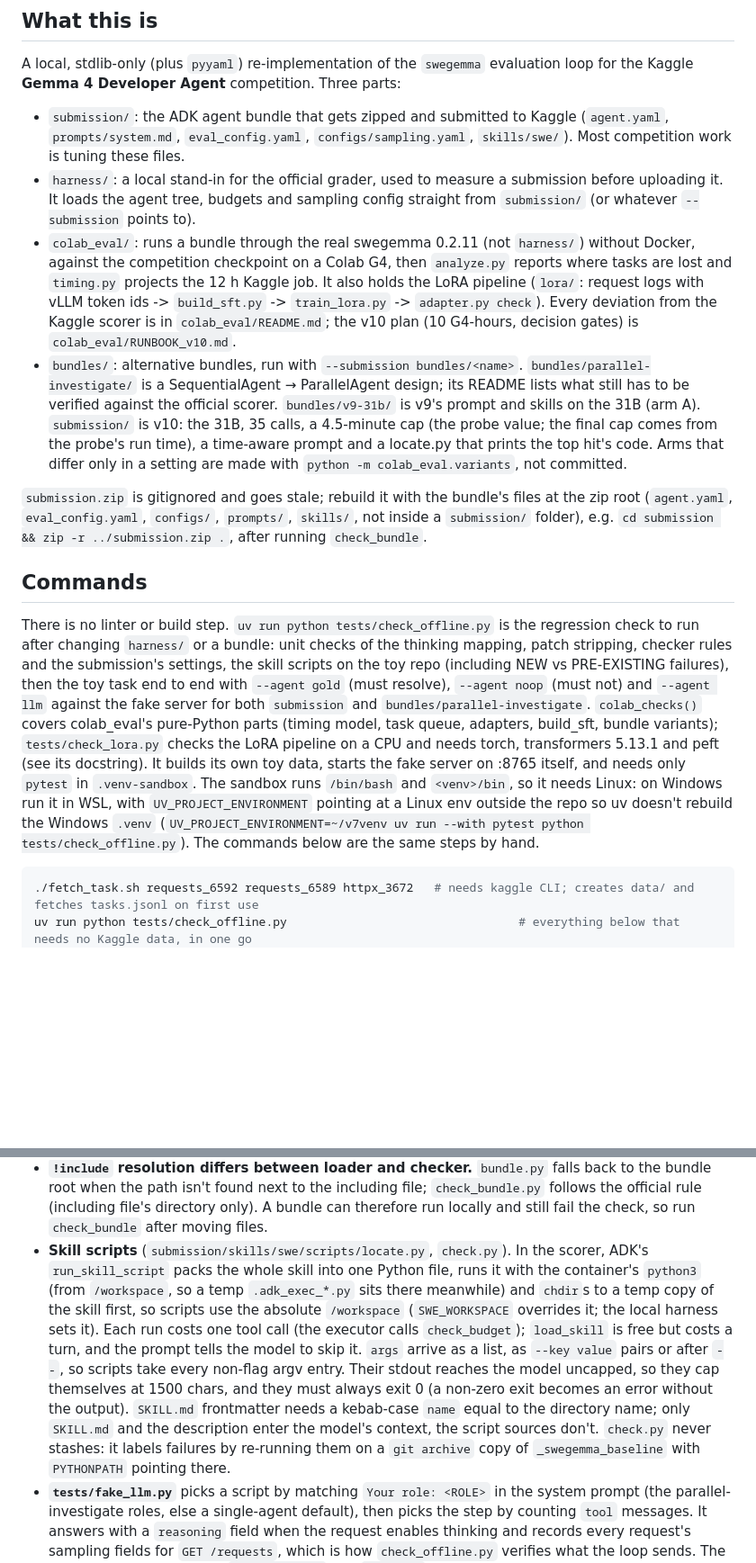
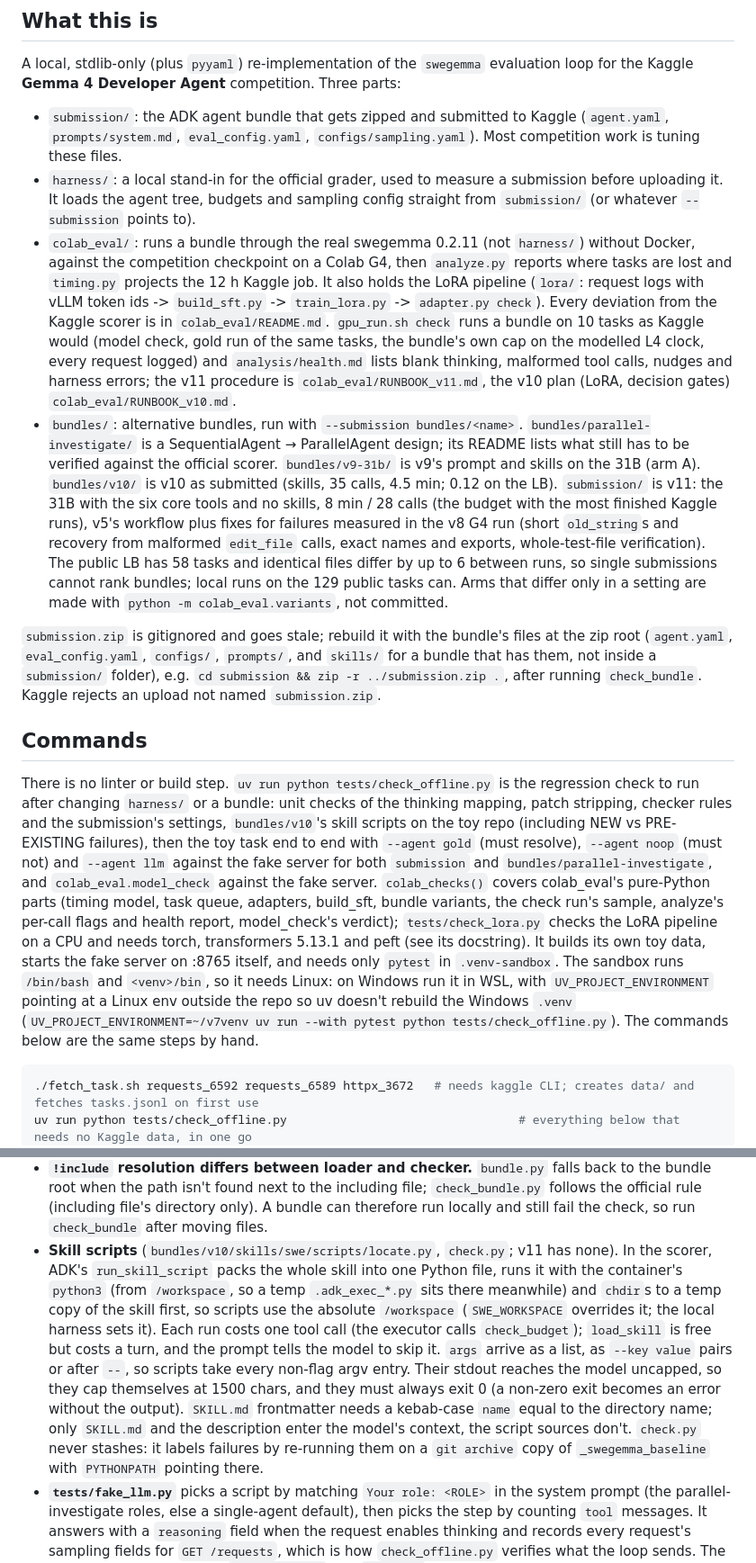
Before and after one commit to raut7218/Gemma-4, a Markdown page: CLAUDE.md, 2 parts joined by grey strips. Shown at 90% size. Rendered like a GitHub page; blank space fills up the shorter version.

````diff
--- a/CLAUDE.md
+++ b/CLAUDE.md
@@ -6,16 +6,16 @@ This file provides guidance to Claude Code (claude.ai/code) when working with co
 
 A local, stdlib-only (plus `pyyaml`) re-implementation of the `swegemma` evaluation loop for the Kaggle **Gemma 4 Developer Agent** competition. Three parts:
 
-- `submission/`: the ADK agent bundle that gets zipped and submitted to Kaggle (`agent.yaml`, `prompts/system.md`, `eval_config.yaml`, `configs/sampling.yaml`, `skills/swe/`). Most competition work is tuning these files.
+- `submission/`: the ADK agent bundle that gets zipped and submitted to Kaggle (`agent.yaml`, `prompts/system.md`, `eval_config.yaml`, `configs/sampling.yaml`). Most competition work is tuning these files.
 - `harness/`: a local stand-in for the official grader, used to measure a submission before uploading it. It loads the agent tree, budgets and sampling config straight from `submission/` (or whatever `--submission` points to).
-- `colab_eval/`: runs a bundle through the real swegemma 0.2.11 (not `harness/`) without Docker, against the competition checkpoint on a Colab G4, then `analyze.py` reports where tasks are lost and `timing.py` projects the 12 h Kaggle job. It also holds the LoRA pipeline (`lora/`: request logs with vLLM token ids -> `build_sft.py` -> `train_lora.py` -> `adapter.py check`). Every deviation from the Kaggle scorer is in `colab_eval/README.md`; the v10 plan (10 G4-hours, decision gates) is `colab_eval/RUNBOOK_v10.md`.
-- `bundles/`: alternative bundles, run with `--submission bundles/<name>`. `bundles/parallel-investigate/` is a SequentialAgent → ParallelAgent design; its README lists what still has to be verified against the official scorer. `bundles/v9-31b/` is v9's prompt and skills on the 31B (arm A). `submission/` is v10: the 31B, 35 calls, a 4.5-minute cap (the probe value; the final cap comes from the probe's run time), a time-aware prompt and a locate.py that prints the top hit's code. Arms that differ only in a setting are made with `python -m colab_eval.variants`, not committed.
+- `colab_eval/`: runs a bundle through the real swegemma 0.2.11 (not `harness/`) without Docker, against the competition checkpoint on a Colab G4, then `analyze.py` reports where tasks are lost and `timing.py` projects the 12 h Kaggle job. It also holds the LoRA pipeline (`lora/`: request logs with vLLM token ids -> `build_sft.py` -> `train_lora.py` -> `adapter.py check`). Every deviation from the Kaggle scorer is in `colab_eval/README.md`. `gpu_run.sh check` runs a bundle on 10 tasks as Kaggle would (model check, gold run of the same tasks, the bundle's own cap on the modelled L4 clock, every request logged) and `analysis/health.md` lists blank thinking, malformed tool calls, nudges and harness errors; the v11 procedure is `colab_eval/RUNBOOK_v11.md`, the v10 plan (LoRA, decision gates) `colab_eval/RUNBOOK_v10.md`.
+- `bundles/`: alternative bundles, run with `--submission bundles/<name>`. `bundles/parallel-investigate/` is a SequentialAgent → ParallelAgent design; its README lists what still has to be verified against the official scorer. `bundles/v9-31b/` is v9's prompt and skills on the 31B (arm A). `bundles/v10/` is v10 as submitted (skills, 35 calls, 4.5 min; 0.12 on the LB). `submission/` is v11: the 31B with the six core tools and no skills, 8 min / 28 calls (the budget with the most finished Kaggle runs), v5's workflow plus fixes for failures measured in the v8 G4 run (short `old_string`s and recovery from malformed `edit_file` calls, exact names and exports, whole-test-file verification). The public LB has 58 tasks and identical files differ by up to 6 between runs, so single submissions cannot rank bundles; local runs on the 129 public tasks can. Arms that differ only in a setting are made with `python -m colab_eval.variants`, not committed.
 
-`submission.zip` is gitignored and goes stale; rebuild it with the bundle's files at the zip root (`agent.yaml`, `eval_config.yaml`, `configs/`, `prompts/`, `skills/`, not inside a `submission/` folder), e.g. `cd submission && zip -r ../submission.zip .`, after running `check_bundle`.
+`submission.zip` is gitignored and goes stale; rebuild it with the bundle's files at the zip root (`agent.yaml`, `eval_config.yaml`, `configs/`, `prompts/`, and `skills/` for a bundle that has them, not inside a `submission/` folder), e.g. `cd submission && zip -r ../submission.zip .`, after running `check_bundle`. Kaggle rejects an upload not named `submission.zip`.
 
 ## Commands
 
-There is no linter or build step. `uv run python tests/check_offline.py` is the regression check to run after changing `harness/` or a bundle: unit checks of the thinking mapping, patch stripping, checker rules and the submission's settings, the skill scripts on the toy repo (including NEW vs PRE-EXISTING failures), then the toy task end to end with `--agent gold` (must resolve), `--agent noop` (must not) and `--agent llm` against the fake server for both `submission` and `bundles/parallel-investigate`. `colab_checks()` covers colab_eval's pure-Python parts (timing model, task queue, adapters, build_sft, bundle variants); `tests/check_lora.py` checks the LoRA pipeline on a CPU and needs torch, transformers 5.13.1 and peft (see its docstring). It builds its own toy data, starts the fake server on :8765 itself, and needs only `pytest` in `.venv-sandbox`. The sandbox runs `/bin/bash` and `<venv>/bin`, so it needs Linux: on Windows run it in WSL, with `UV_PROJECT_ENVIRONMENT` pointing at a Linux env outside the repo so uv doesn't rebuild the Windows `.venv` (`UV_PROJECT_ENVIRONMENT=~/v7venv uv run --with pytest python tests/check_offline.py`). The commands below are the same steps by hand.
+There is no linter or build step. `uv run python tests/check_offline.py` is the regression check to run after changing `harness/` or a bundle: unit checks of the thinking mapping, patch stripping, checker rules and the submission's settings, `bundles/v10`'s skill scripts on the toy repo (including NEW vs PRE-EXISTING failures), then the toy task end to end with `--agent gold` (must resolve), `--agent noop` (must not) and `--agent llm` against the fake server for both `submission` and `bundles/parallel-investigate`, and `colab_eval.model_check` against the fake server. `colab_checks()` covers colab_eval's pure-Python parts (timing model, task queue, adapters, build_sft, bundle variants, the check run's sample, analyze's per-call flags and health report, model_check's verdict); `tests/check_lora.py` checks the LoRA pipeline on a CPU and needs torch, transformers 5.13.1 and peft (see its docstring). It builds its own toy data, starts the fake server on :8765 itself, and needs only `pytest` in `.venv-sandbox`. The sandbox runs `/bin/bash` and `<venv>/bin`, so it needs Linux: on Windows run it in WSL, with `UV_PROJECT_ENVIRONMENT` pointing at a Linux env outside the repo so uv doesn't rebuild the Windows `.venv` (`UV_PROJECT_ENVIRONMENT=~/v7venv uv run --with pytest python tests/check_offline.py`). The commands below are the same steps by hand.
 
 ```bash
 ./fetch_task.sh requests_6592 requests_6589 httpx_3672   # needs kaggle CLI; creates data/ and fetches tasks.jsonl on first use
@@ -63,7 +63,7 @@ Details that are easy to get wrong:
 - **Sampling and thinking.** An agent's own `generate_content_config` replaces (not merges with) the bundle's `configs/sampling.yaml`, which is only the fallback for agents without one. `agent.effective_sampling` then merges the scorer's defaults underneath (`max_output_tokens: 16384`, `thinking_budget: 4096`), and `agent.chat` maps the keys to OpenAI request fields (`max_output_tokens` → `max_tokens`; `top_k` is sent as a top-level field, a vLLM extension). `agent.thinking_body` copies `adk_submission` 0.2.13: `thinking_budget` 0 turns thinking off, any budget above 0 turns it on, and `include_thoughts` only decides whether earlier thoughts stay in the history. `include_thoughts: false` without `thinking_budget: 0` therefore runs thinking with a 4096 budget and discards its text; `check_bundle` warns about it. Thinking tokens count against `max_output_tokens`.
 - **Host git config is shut out.** `sandbox.GIT_ENV` sets `GIT_CONFIG_GLOBAL=/dev/null` for the harness's own git calls and for agent commands. Settings such as `diff.mnemonicPrefix` change the `a/` `b/` prefixes that `strip_protected` and `verify.patch_files` parse.
 - **`!include` resolution differs between loader and checker.** `bundle.py` falls back to the bundle root when the path isn't found next to the including file; `check_bundle.py` follows the official rule (including file's directory only). A bundle can therefore run locally and still fail the check, so run `check_bundle` after moving files.
-- **Skill scripts** (`submission/skills/swe/scripts/locate.py`, `check.py`). In the scorer, ADK's `run_skill_script` packs the whole skill into one Python file, runs it with the container's `python3` (from `/workspace`, so a temp `.adk_exec_*.py` sits there meanwhile) and `chdir`s to a temp copy of the skill first, so scripts use the absolute `/workspace` (`SWE_WORKSPACE` overrides it; the local harness sets it). Each run costs one tool call (the executor calls `check_budget`); `load_skill` is free but costs a turn, and the prompt tells the model to skip it. `args` arrive as a list, as `--key value` pairs or after `--`, so scripts take every non-flag argv entry. Their stdout reaches the model uncapped, so they cap themselves at 1500 chars, and they must always exit 0 (a non-zero exit becomes an error without the output). `SKILL.md` frontmatter needs a kebab-case `name` equal to the directory name; only `SKILL.md` and the description enter the model's context, the script sources don't. `check.py` never stashes: it labels failures by re-running them on a `git archive` copy of `_swegemma_baseline` with `PYTHONPATH` pointing there.
+- **Skill scripts** (`bundles/v10/skills/swe/scripts/locate.py`, `check.py`; v11 has none). In the scorer, ADK's `run_skill_script` packs the whole skill into one Python file, runs it with the container's `python3` (from `/workspace`, so a temp `.adk_exec_*.py` sits there meanwhile) and `chdir`s to a temp copy of the skill first, so scripts use the absolute `/workspace` (`SWE_WORKSPACE` overrides it; the local harness sets it). Each run costs one tool call (the executor calls `check_budget`); `load_skill` is free but costs a turn, and the prompt tells the model to skip it. `args` arrive as a list, as `--key value` pairs or after `--`, so scripts take every non-flag argv entry. Their stdout reaches the model uncapped, so they cap themselves at 1500 chars, and they must always exit 0 (a non-zero exit becomes an error without the output). `SKILL.md` frontmatter needs a kebab-case `name` equal to the directory name; only `SKILL.md` and the description enter the model's context, the script sources don't. `check.py` never stashes: it labels failures by re-running them on a `git archive` copy of `_swegemma_baseline` with `PYTHONPATH` pointing there.
 - **`tests/fake_llm.py`** picks a script by matching `Your role: <ROLE>` in the system prompt (the parallel-investigate roles, else a single-agent default), then picks the step by counting `tool` messages. It answers with a `reasoning` field when the request enables thinking and records every request's sampling fields for `GET /requests`, which is how `check_offline.py` verifies what the loop sends. The scripts are hard-coded for `requests_6592` and `toy_6592`. Update them whenever the tool schema, the role prompts or the loop's message shape changes.
 
 ## Gaps relative to the official stack
````
Also changed, not shown: colab_eval/README.md (+13 -9 lines), colab_eval/RUNBOOK_v11.md (added, +82 -0 lines).
